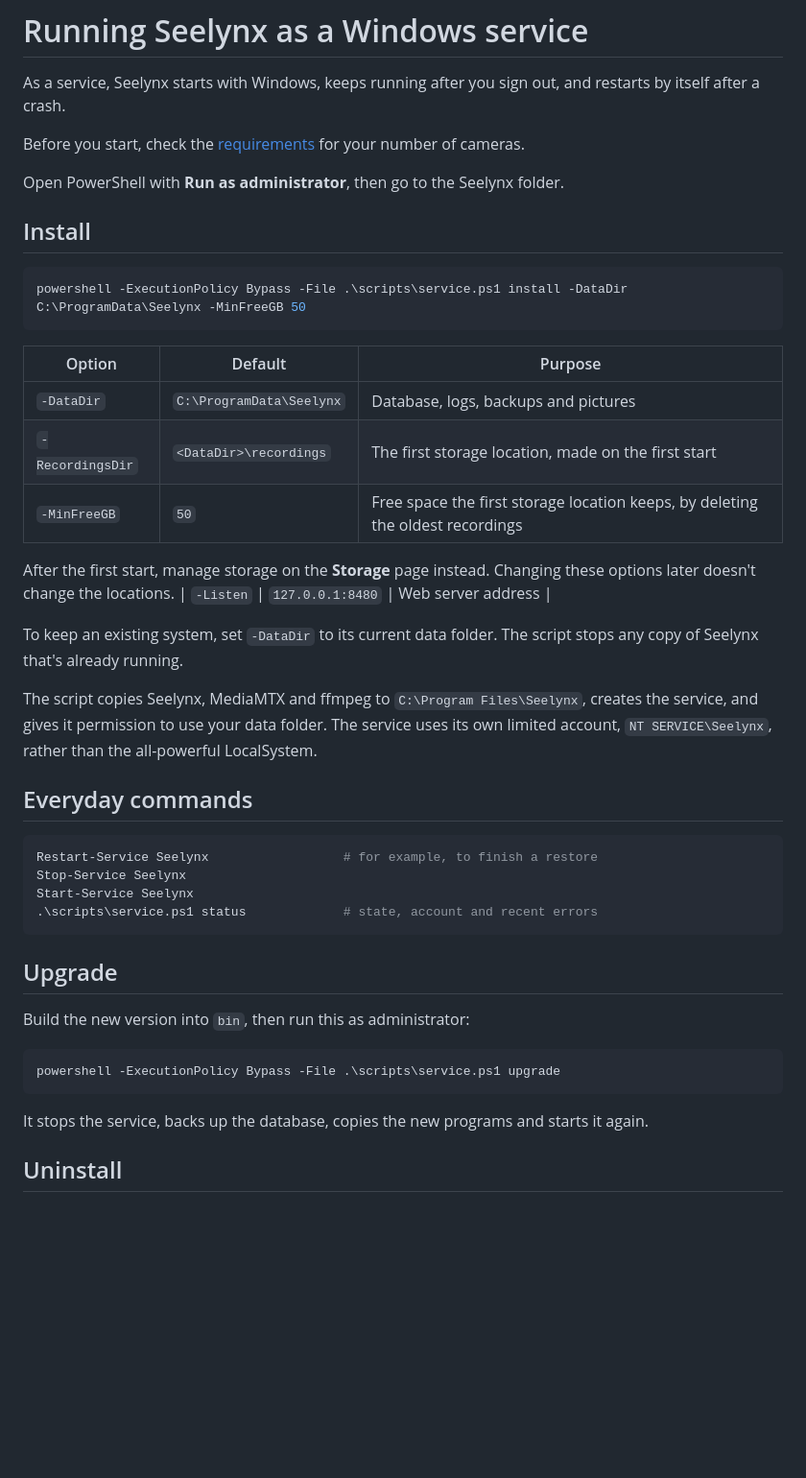
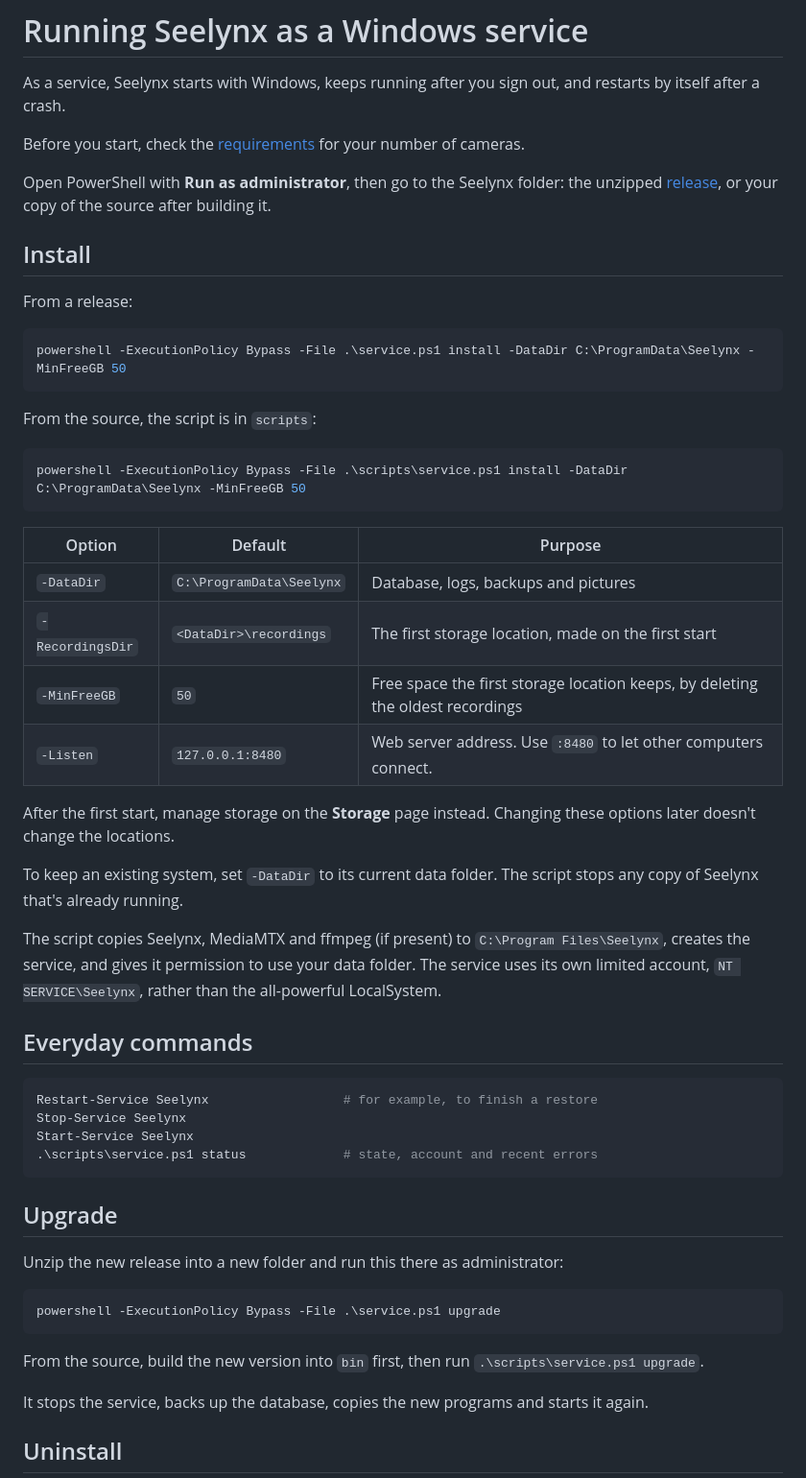
Before and after one commit to drormanor/Seelynx, a Markdown page: docs/WINDOWS-SERVICE.md, the part around the change. Shown at 96% size. Rendered like a GitHub page; blank space fills up the shorter version.

````diff
--- a/docs/WINDOWS-SERVICE.md
+++ b/docs/WINDOWS-SERVICE.md
@@ -6,9 +6,19 @@ itself after a crash.
 Before you start, check the [requirements](REQUIREMENTS.md) for your
 number of cameras.
 
-Open PowerShell with **Run as administrator**, then go to the Seelynx folder.
+Open PowerShell with **Run as administrator**, then go to the Seelynx folder: the unzipped
+[release](https://github.com/drormanor/Seelynx/releases), or your copy of the source after building
+it.
 
 ## Install
+
+From a release:
+
+```powershell
+powershell -ExecutionPolicy Bypass -File .\service.ps1 install -DataDir C:\ProgramData\Seelynx -MinFreeGB 50
+```
+
+From the source, the script is in `scripts`:
 
 ```powershell
 powershell -ExecutionPolicy Bypass -File .\scripts\service.ps1 install -DataDir C:\ProgramData\Seelynx -MinFreeGB 50
@@ -19,15 +29,15 @@ powershell -ExecutionPolicy Bypass -File .\scripts\service.ps1 install -DataDir
 | `-DataDir` | `C:\ProgramData\Seelynx` | Database, logs, backups and pictures |
 | `-RecordingsDir` | `<DataDir>\recordings` | The first storage location, made on the first start |
 | `-MinFreeGB` | `50` | Free space the first storage location keeps, by deleting the oldest recordings |
+| `-Listen` | `127.0.0.1:8480` | Web server address. Use `:8480` to let other computers connect. |
 
 After the first start, manage storage on the **Storage** page instead. Changing these options
 later doesn't change the locations.
-| `-Listen` | `127.0.0.1:8480` | Web server address |
 
 To keep an existing system, set `-DataDir` to its current data folder. The script stops any
 copy of Seelynx that's already running.
 
-The script copies Seelynx, MediaMTX and ffmpeg to `C:\Program Files\Seelynx`, creates the service, and gives
+The script copies Seelynx, MediaMTX and ffmpeg (if present) to `C:\Program Files\Seelynx`, creates the service, and gives
 it permission to use your data folder. The service uses its own limited account,
 `NT SERVICE\Seelynx`, rather than the all-powerful LocalSystem.
 
@@ -42,11 +52,13 @@ Start-Service Seelynx
 
 ## Upgrade
 
-Build the new version into `bin`, then run this as administrator:
+Unzip the new release into a new folder and run this there as administrator:
 
 ```powershell
-powershell -ExecutionPolicy Bypass -File .\scripts\service.ps1 upgrade
+powershell -ExecutionPolicy Bypass -File .\service.ps1 upgrade
 ```
+
+From the source, build the new version into `bin` first, then run `.\scripts\service.ps1 upgrade`.
 
 It stops the service, backs up the database, copies the new programs and starts it again.
 
````
Also changed, not shown: README.md (+55 -1 lines), docs/DOCKER.md (+14 -0 lines), docs/images/alarms.jpg (added), docs/images/cameras.png (added), docs/images/live.jpg (added), docs/images/playback.jpg (added), 4 other files.
